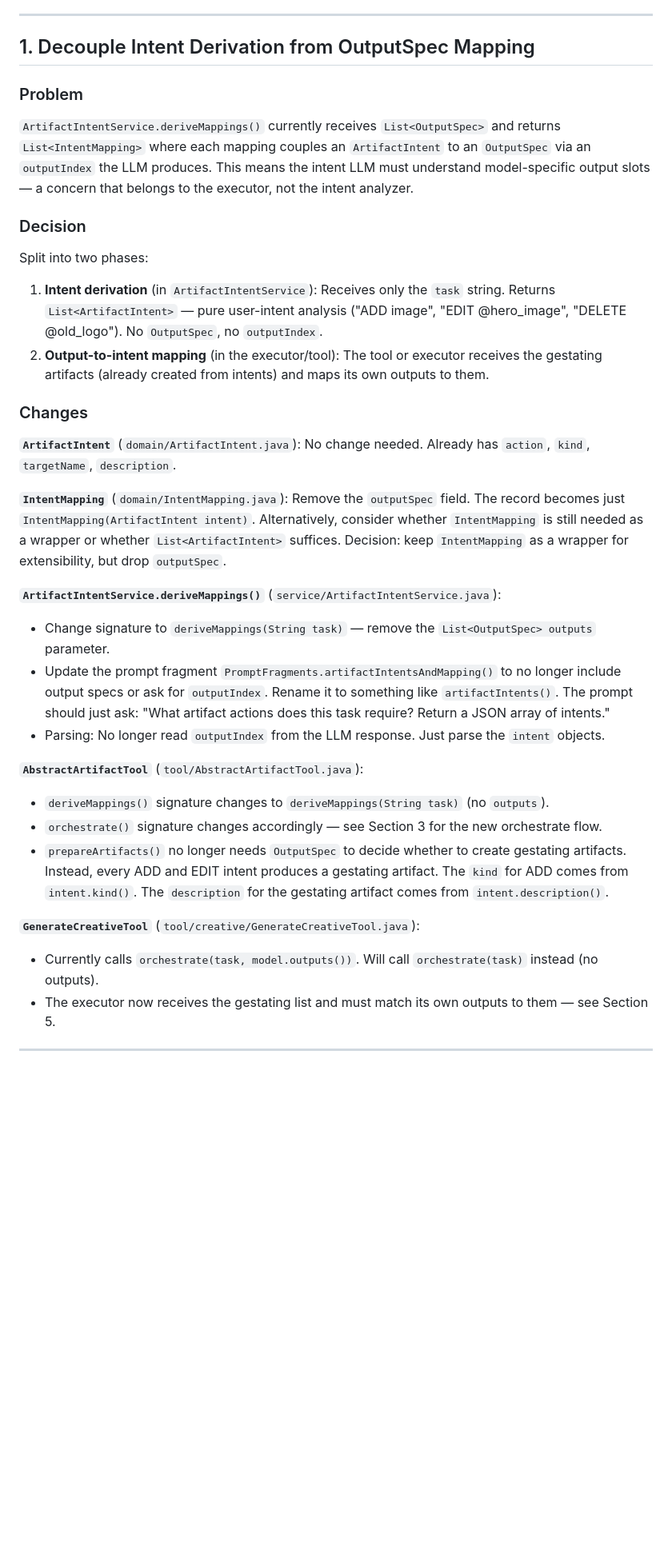
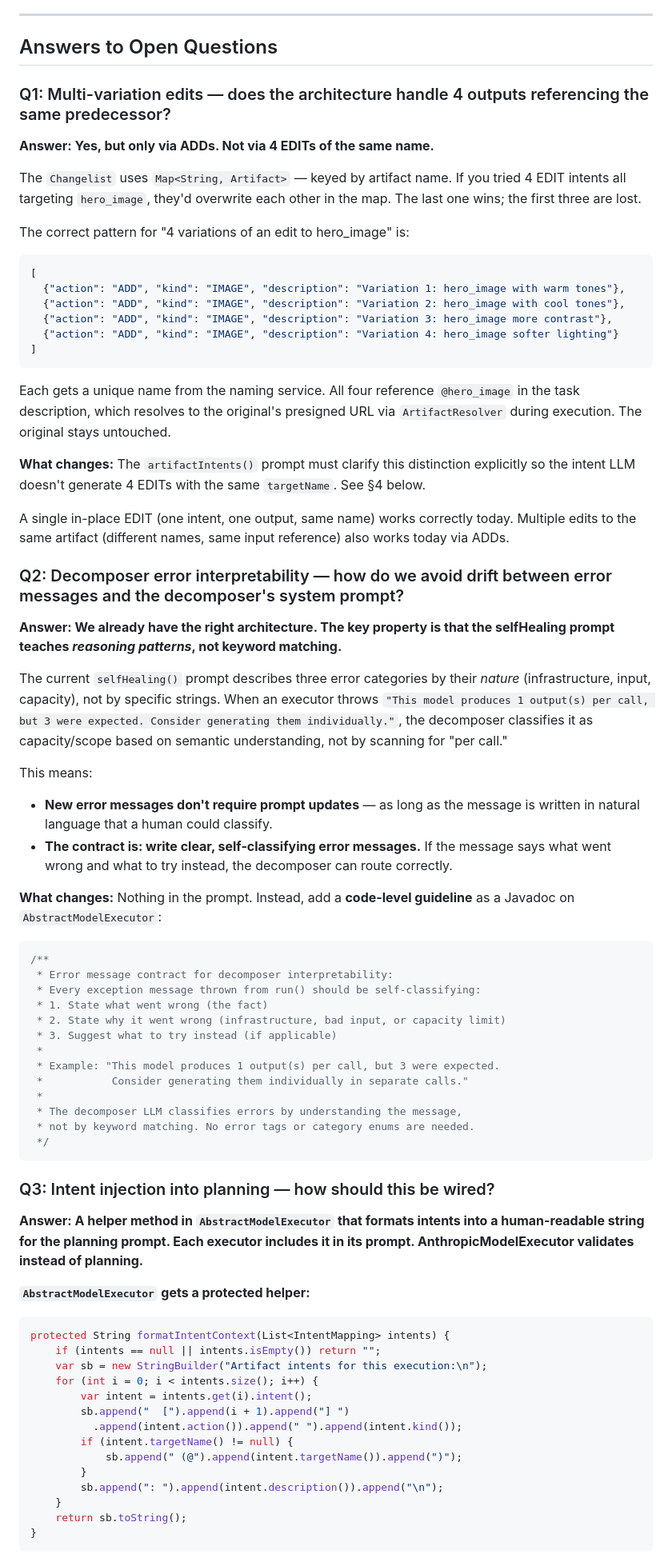
Before and after one commit to lukeashford/hypocaust, a Markdown page: PLAN-artifact-intent-refactor.md, the part around one of its changes. Shown at 80% size. Drawn GitHub-style; blank space fills up the shorter version.

````diff
--- a/PLAN-artifact-intent-refactor.md
+++ b/PLAN-artifact-intent-refactor.md
@@ -6,32 +38,79 @@ This document captures the full architectural decisions from a design discussion
 
 ---
 
-## 1. Decouple Intent Derivation from OutputSpec Mapping
+## Answers to Open Questions
 
-### Problem
-`ArtifactIntentService.deriveMappings()` currently receives `List<OutputSpec>` and returns `List<IntentMapping>` where each mapping couples an `ArtifactIntent` to an `OutputSpec` via an `outputIndex` the LLM produces. This means the intent LLM must understand model-specific output slots — a concern that belongs to the executor, not the intent analyzer.
+### Q1: Multi-variation edits — does the architecture handle 4 outputs referencing the same predecessor?
 
-### Decision
-Split into two phases:
-1. **Intent derivation** (in `ArtifactIntentService`): Receives only the `task` string. Returns `List<ArtifactIntent>` — pure user-intent analysis ("ADD image", "EDIT @hero_image", "DELETE @old_logo"). No `OutputSpec`, no `outputIndex`.
-2. **Output-to-intent mapping** (in the executor/tool): The tool or executor receives the gestating artifacts (already created from intents) and maps its own outputs to them.
+**Answer: Yes, but only via ADDs. Not via 4 EDITs of the same name.**
 
-### Changes
+The `Changelist` uses `Map<String, Artifact>` — keyed by artifact name. If you tried 4 EDIT intents all targeting `hero_image`, they'd overwrite each other in the map. The last one wins; the first three are lost.
 
-**`ArtifactIntent`** (`domain/ArtifactIntent.java`): No change needed. Already has `action`, `kind`, `targetName`, `description`.
+The correct pattern for "4 variations of an edit to hero_image" is:
 
-**`IntentMapping`** (`domain/IntentMapping.java`): Remove the `outputSpec` field. The record becomes just `IntentMapping(ArtifactIntent intent)`. Alternatively, consider whether `IntentMapping` is still needed as a wrapper or whether `List<ArtifactIntent>` suffices. Decision: keep `IntentMapping` as a wrapper for extensibility, but drop `outputSpec`.
+```json
+[
+  {"action": "ADD", "kind": "IMAGE", "description": "Variation 1: hero_image with warm tones"},
+  {"action": "ADD", "kind": "IMAGE", "description": "Variation 2: hero_image with cool tones"},
+  {"action": "ADD", "kind": "IMAGE", "description": "Variation 3: hero_image more contrast"},
+  {"action": "ADD", "kind": "IMAGE", "description": "Variation 4: hero_image softer lighting"}
+]
+```
 
-**`ArtifactIntentService.deriveMappings()`** (`service/ArtifactIntentService.java`):
-- Change signature to `deriveMappings(String task)` — remove the `List<OutputSpec> outputs` parameter.
-- Update the prompt fragment `PromptFragments.artifactIntentsAndMapping()` to no longer include output specs or ask for `outputIndex`. Rename it to something like `artifactIntents()`. The prompt should just ask: "What artifact actions does this task require? Return a JSON array of intents."
-- Parsing: No longer read `outputIndex` from the LLM response. Just parse the `intent` objects.
+Each gets a unique name from the naming service. All four reference `@hero_image` in the task description, which resolves to the original's presigned URL via `ArtifactResolver` during execution. The original stays untouched.
 
-**`AbstractArtifactTool`** (`tool/AbstractArtifactTool.java`):
-- `deriveMappings()` signature changes to `deriveMappings(String task)` (no `outputs`).
-- `orchestrate()` signature changes accordingly — see Section 3 for the new orchestrate flow.
-- `prepareArtifacts()` no longer needs `OutputSpec` to decide whether to create gestating artifacts. Instead, every ADD and EDIT intent produces a gestating artifact. The `kind` for ADD comes from `intent.kind()`. The `description` for the gestating artifact comes from `intent.description()`.
+**What changes:** The `artifactIntents()` prompt must clarify this distinction explicitly so the intent LLM doesn't generate 4 EDITs with the same `targetName`. See §4 below.
 
-**`GenerateCreativeTool`** (`tool/creative/GenerateCreativeTool.java`):
-- Currently calls `orchestrate(task, model.outputs())`. Will call `orchestrate(task)` instead (no outputs).
-- The executor now receives the gestating list and must match its own outputs to them — see Section 5.
+A single in-place EDIT (one intent, one output, same name) works correctly today. Multiple edits to the same artifact (different names, same input reference) also works today via ADDs.
+
+### Q2: Decomposer error interpretability — how do we avoid drift between error messages and the decomposer's system prompt?
+
+**Answer: We already have the right architecture. The key property is that the selfHealing prompt teaches *reasoning patterns*, not keyword matching.**
+
+The current `selfHealing()` prompt describes three error categories by their *nature* (infrastructure, input, capacity), not by specific strings. When an executor throws `"This model produces 1 output(s) per call, but 3 were expected. Consider generating them individually."`, the decomposer classifies it as capacity/scope based on semantic understanding, not by scanning for "per call."
+
+This means:
+- **New error messages don't require prompt updates** — as long as the message is written in natural language that a human could classify.
+- **The contract is: write clear, self-classifying error messages.** If the message says what went wrong and what to try instead, the decomposer can route correctly.
+
+**What changes:** Nothing in the prompt. Instead, add a **code-level guideline** as a Javadoc on `AbstractModelExecutor`:
+
+```java
+/**
+ * Error message contract for decomposer interpretability:
+ * Every exception message thrown from run() should be self-classifying:
+ * 1. State what went wrong (the fact)
+ * 2. State why it went wrong (infrastructure, bad input, or capacity limit)
+ * 3. Suggest what to try instead (if applicable)
+ *
+ * Example: "This model produces 1 output(s) per call, but 3 were expected.
+ *           Consider generating them individually in separate calls."
+ *
+ * The decomposer LLM classifies errors by understanding the message,
+ * not by keyword matching. No error tags or category enums are needed.
+ */
+```
+
+### Q3: Intent injection into planning — how should this be wired?
+
+**Answer: A helper method in `AbstractModelExecutor` that formats intents into a human-readable string for the planning prompt. Each executor includes it in its prompt. AnthropicModelExecutor validates instead of planning.**
+
+**`AbstractModelExecutor` gets a protected helper:**
+
+```java
+protected String formatIntentContext(List<IntentMapping> intents) {
+    if (intents == null || intents.isEmpty()) return "";
+    var sb = new StringBuilder("Artifact intents for this execution:\n");
+    for (int i = 0; i < intents.size(); i++) {
+        var intent = intents.get(i).intent();
+        sb.append("  [").append(i + 1).append("] ")
+          .append(intent.action()).append(" ").append(intent.kind());
+        if (intent.targetName() != null) {
+            sb.append(" (@").append(intent.targetName()).append(")");
+        }
+        sb.append(": ").append(intent.description()).append("\n");
+    }
+    return sb.toString();
+}
+```
+
````
Also changed, not shown: other parts of PLAN-artifact-intent-refactor.md (+327 -297 lines).
